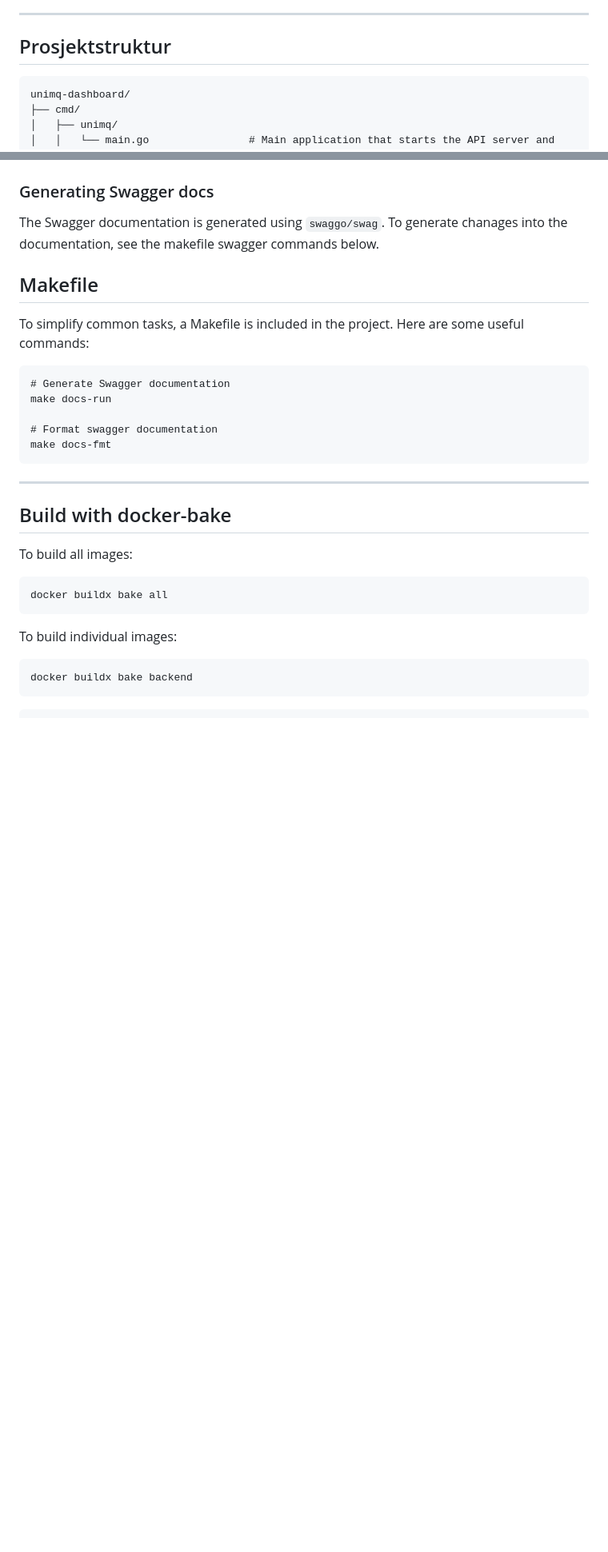
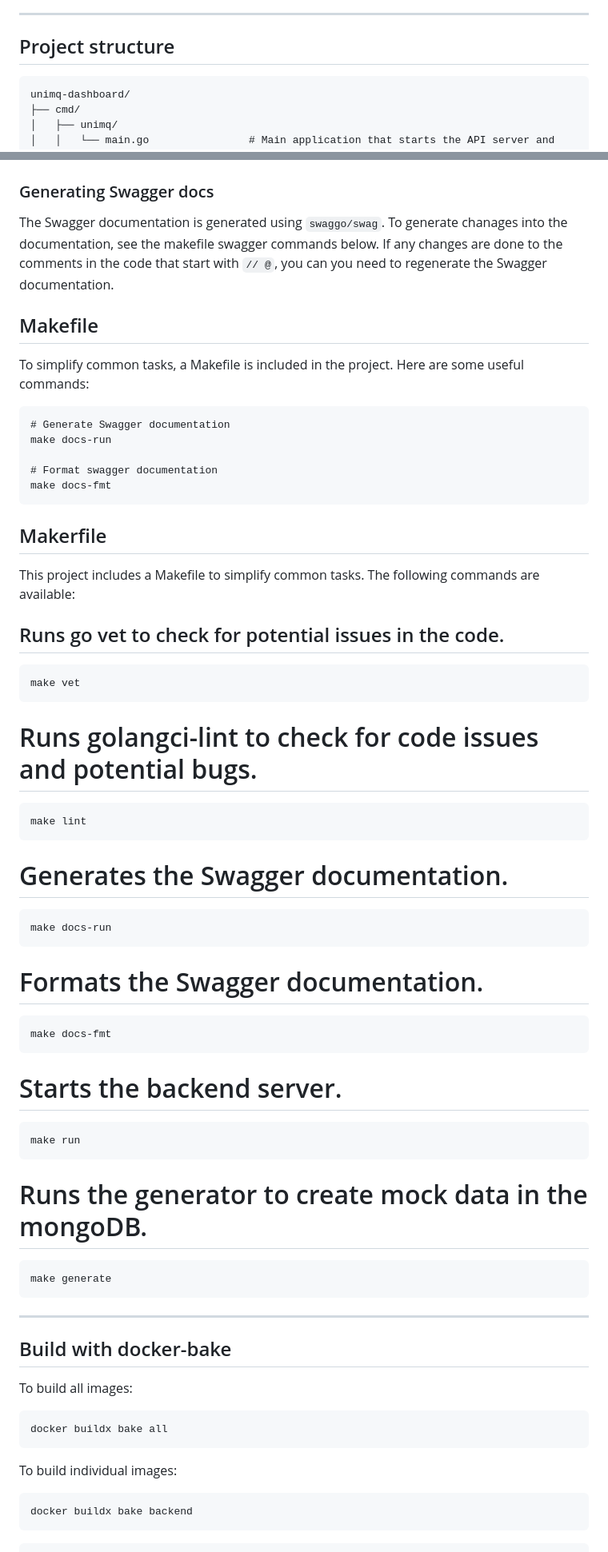
Before and after one commit to NorskHelsenett/unimq-dashboard, a Markdown page: README.md, 2 parts joined by grey strips. Shown at 80% size. GitHub-like rendering; blank space fills up the shorter version.

Commit message:
documented Makefile

````diff
--- a/README.md
+++ b/README.md
@@ -32,7 +32,7 @@ npm run dev:all
 
 ---
 
-## Prosjektstruktur
+## Project structure
 
 ```
 unimq-dashboard/
@@ -88,6 +88,7 @@ For local development, you can access it at `http://localhost:8080/api/swagger/i
 ### Generating Swagger docs
 
 The Swagger documentation is generated using `swaggo/swag`. To generate chanages into the documentation, see the makefile swagger commands below.
+If any changes are done to the comments in the code that start with `// @`, you can you need to regenerate the Swagger documentation.
 
 ## Makefile
 
@@ -99,6 +100,47 @@ make docs-run
 
 # Format swagger documentation
 make docs-fmt
+```
+
+## Makerfile
+
+This project includes a Makefile to simplify common tasks.
+The following commands are available:
+
+## Runs go vet to check for potential issues in the code.
+
+```bash
+make vet
+```
+
+# Runs golangci-lint to check for code issues and potential bugs.
+
+```bash
+make lint
+```
+
+# Generates the Swagger documentation.
+
+```bash
+make docs-run
+```
+
+# Formats the Swagger documentation.
+
+```bash
+make docs-fmt
+```
+
+# Starts the backend server.
+
+```bash
+make run
+```
+
+# Runs the generator to create mock data in the mongoDB.
+
+```bash
+make generate
 ```
 
 ---
````
